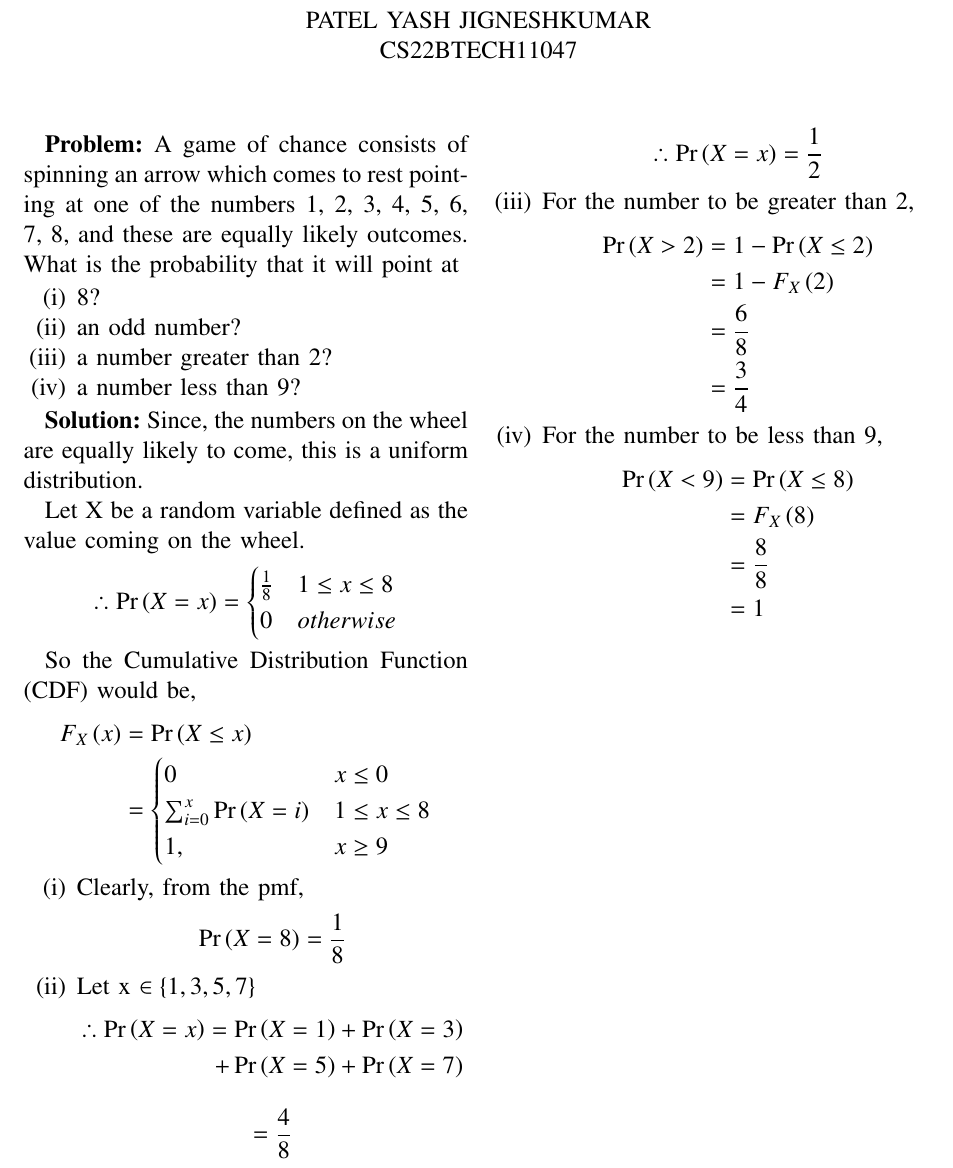
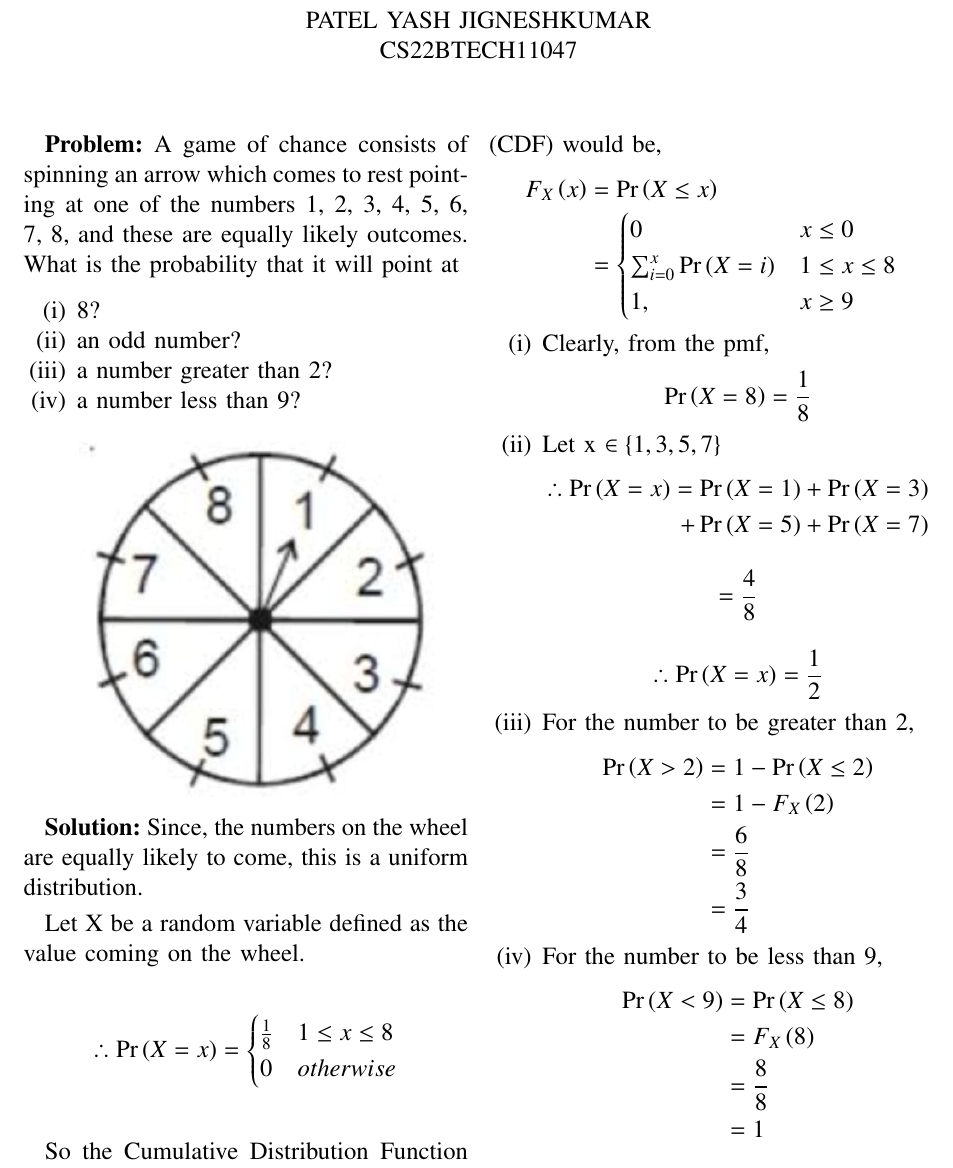
Before and after one commit to yjp567/AI1110, a LaTeX problem sheet (Assignment1/10.15.1.12.tex): part of the page, cut so that both start at the same text. Compiled offline with pdfLaTeX.

Commit message:
Added figure

```diff
--- a/Assignment1/10.15.1.12.tex
+++ b/Assignment1/10.15.1.12.tex
@@ -298,6 +298,9 @@ A game of chance consists of spinning an arrow which comes to rest pointing at o
     \item a number less than 9?
 \end{enumerate}
 
+%\begin{figure}
+	\includegraphics [width = 0.5\textwidth]{fig.jpeg}
+%\end{figure}
 
 \textbf{Solution:}
 Since, the numbers on the wheel are equally likely to come, this is a uniform distribution.
```
Also changed, not shown: Assignment1/10.15.1.12.pdf, Assignment1/fig.jpeg (added), README.md, 1 other file.
